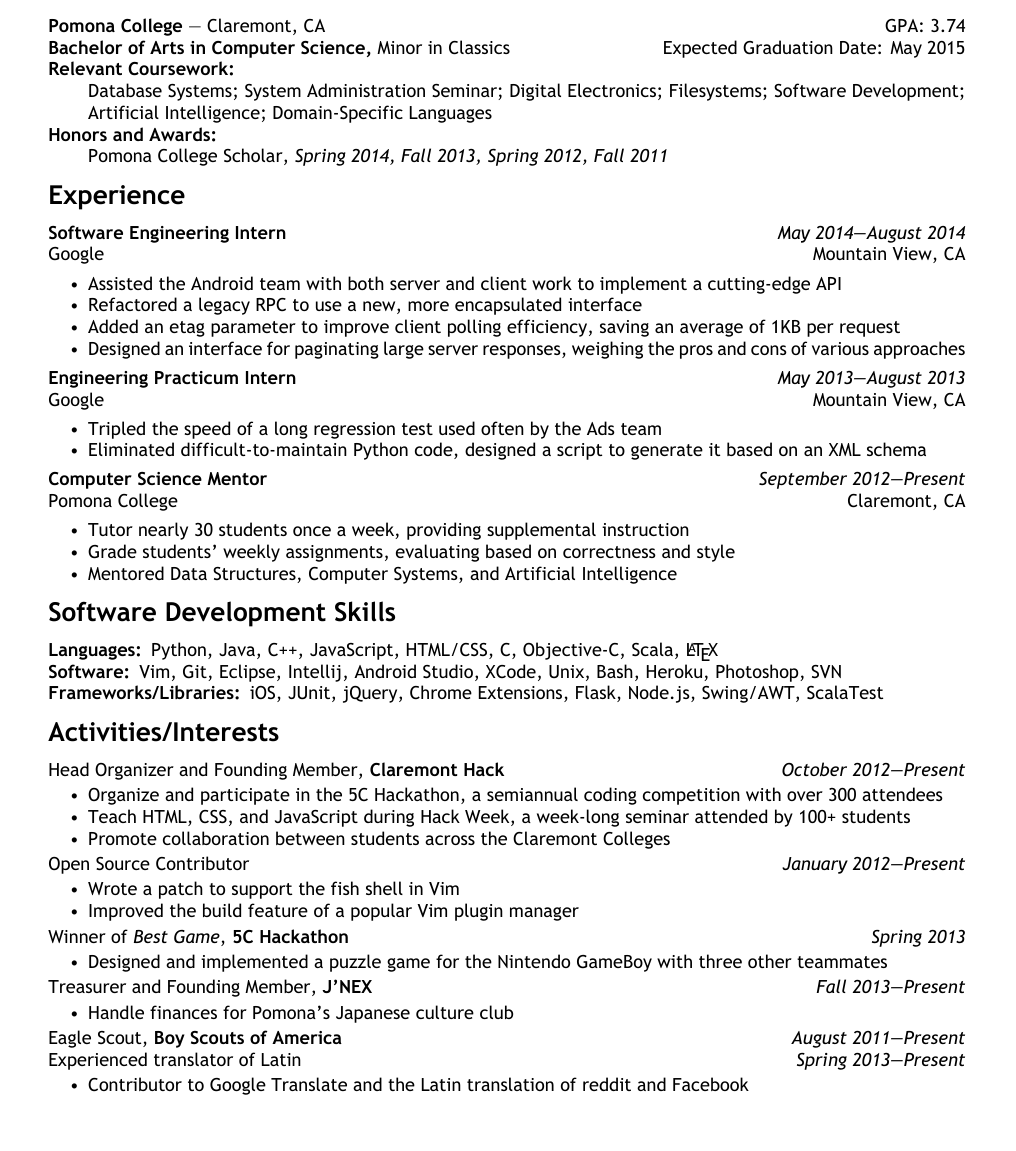
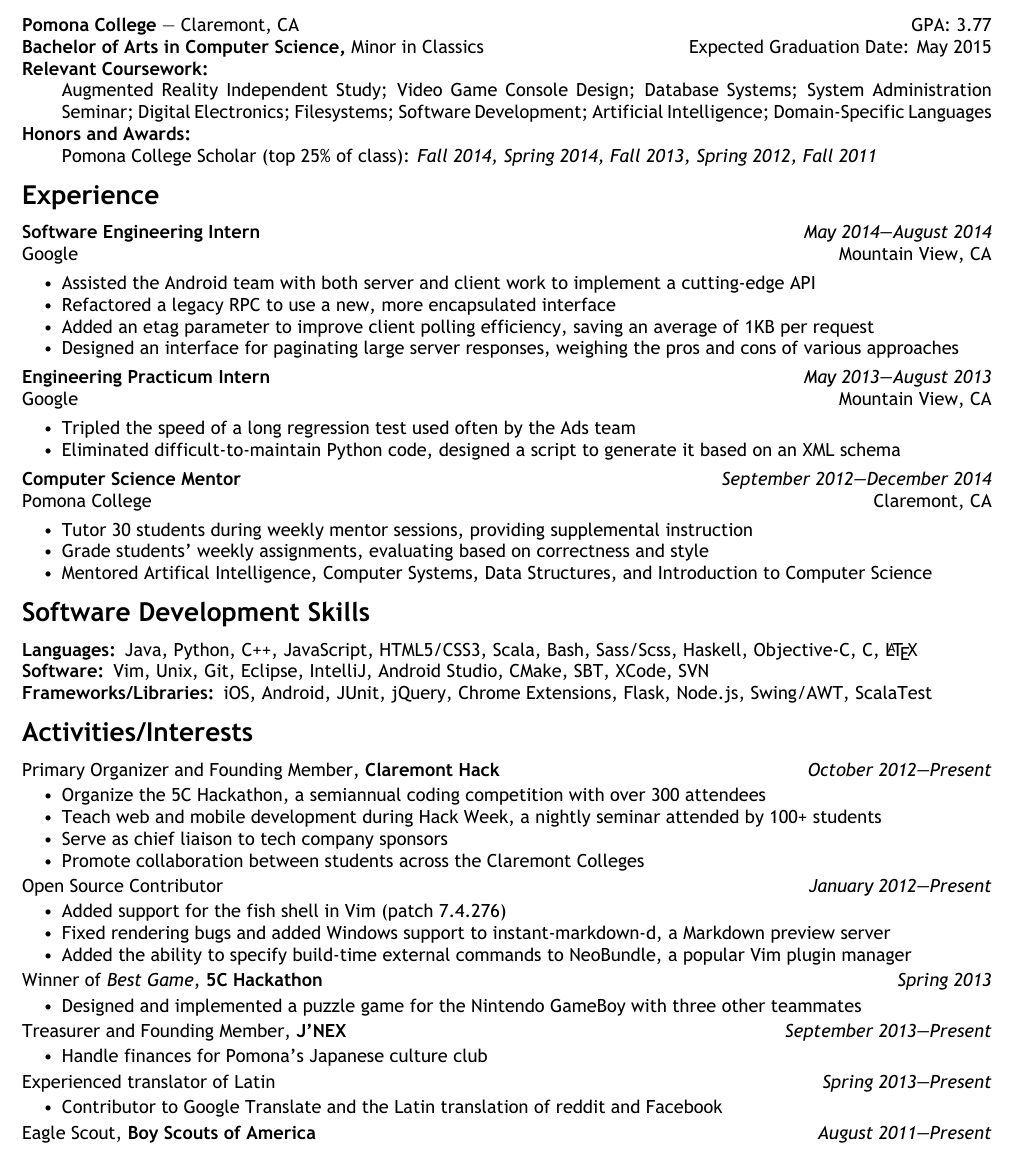
Before and after one commit to euclio/resume, a LaTeX CV (resume.tex): part of the page, cut so that both start at the same text, the shorter picture padded with empty space. The pictures show the PDF file resume.pdf that the author committed with the source.

Commit message:
update for Spring 2015

```diff
--- a/resume.tex
+++ b/resume.tex
@@ -84,6 +84,8 @@
     \begin{description}
         \item[Relevant Coursework:] \hfill \\
-            \begin{enumerate*}[itemjoin={{; }},afterlabel={},label={}]
+        \begin{enumerate*}[itemjoin={{; }},afterlabel={},label={}]
+            \item \course{Augmented Reality Independent Study}{Spring 2015}
+            \item \course{Video Game Console Design}{Spring 2015}
             \item \course{Database Systems}{Fall 2014}
             \item \course{System Administration Seminar}{Fall 2014}
             \item \course{Digital Electronics}{Fall 2014}
@@ -96,8 +98,8 @@
     \begin{description}
         \item[Honors and Awards:] \hfill \\
         \begin{enumerate*}[itemjoin={{; }},afterlabel={},label={}]
-            \item \award{Pomona College Scholar}{Spring 2014, Fall 2013,
-                    Spring 2012, Fall 2011}
+        \item \award{Pomona College Scholar (top 25\% of class)}{Fall 2014,
+        Spring 2014, Fall 2013, Spring 2012, Fall 2011}
         \end{enumerate*}
     \end{description}
 \end{itemize}
@@ -126,14 +128,14 @@
         \end{itemize}
 
     \item \experienceentry{Pomona College}{Claremont, CA}
-        {Computer Science Mentor}{September 2012---Present}
+        {Computer Science Mentor}{September 2012---December 2014}
         \begin{itemize}[topsep=4pt]
-            \item Tutor nearly 30 students once a week, providing supplemental
-                instruction
+            \item Tutor 30 students during weekly mentor sessions, providing
+                supplemental instruction
             \item Grade students' weekly assignments, evaluating
                 based on correctness and style
-            \item Mentored Data Structures, Computer Systems, and Artificial
-                Intelligence
+            \item Mentored Artifical Intelligence, Computer Systems, Data
+                Structures, and Introduction to Computer Science
         \end{itemize}
 \end{itemize}
 
@@ -146,3 +148,7 @@
         \item C++
         \item JavaScript
-        \item HTML/CSS
+        \item HTML5/CSS3
+        \item Scala
+        \item Bash
+        \item Sass/Scss
+        \item Haskell
@@ -163,9 +169,7 @@
         \item Android Studio
+        \item CMake
+        \item SBT
         \item XCode
-        \item Unix
-        \item Bash
-        \item Heroku
-        \item Photoshop
         \item SVN
     \end{enumerate*}
 \end{description}
@@ -174,6 +178,7 @@
     \item[Frameworks/Libraries:]
     \begin{enumerate*}[itemjoin={{, }},afterlabel={},label={}]
         \item iOS
+        \item Android
         \item JUnit
         \item jQuery
         \item Chrome Extensions
@@ -186,26 +191,30 @@
 
 \section*{Activities/Interests}
 \begin{itemize}[label=,leftmargin=0pt]
-    \item \activity{Head Organizer and Founding Member}{October 2012---Present}{Claremont Hack}
+    \item \activity{Primary Organizer and Founding Member}{October 2012---Present}{Claremont Hack}
         \begin{itemize}[topsep=2pt]
-            \item Organize and participate in the 5C Hackathon, a semiannual
-                coding competition with over 300 attendees
-            \item Teach HTML, CSS, and JavaScript during Hack Week, a week-long
-                seminar attended by 100+ students
+            \item Organize the 5C Hackathon, a semiannual coding competition
+                with over 300 attendees
+            \item Teach web and mobile development during Hack Week, a
+                nightly seminar attended by 100+ students
+            \item Serve as chief liaison to tech company sponsors
             \item Promote collaboration between students across the Claremont
                 Colleges
         \end{itemize}
     \item Open Source Contributor}\hfill\textit{January 2012---Present}
         \begin{itemize}[topsep=2pt]
-            \item Wrote a patch to support the fish shell in Vim
-            \item Improved the build feature of a popular Vim plugin manager
+            \item Added support for the fish shell in Vim (patch 7.4.276)
+            \item Fixed rendering bugs and added Windows support to
+                instant-markdown-d, a Markdown preview server
+            \item Added the ability to specify build-time external commands
+                to NeoBundle, a popular Vim plugin manager
         \end{itemize}
     \item \activity{Winner of \textit{Best Game}}{Spring 2013}{5C Hackathon}
         \begin{itemize}[topsep=2pt]
             \item Designed and implemented a puzzle game for the Nintendo
                 GameBoy with three other teammates
         \end{itemize}
-    \item \activity{Treasurer and Founding Member}{Fall 2013---Present}{J'NEX}
+        \item \activity{Treasurer and Founding Member}{September 2013---Present}{J'NEX}
         \begin{itemize}[topsep=2pt]
             \item Handle finances for Pomona's Japanese culture club
         \end{itemize}
@@ -215,6 +223,7 @@
             \item Contributor to Google Translate and the Latin translation of
                 reddit and Facebook
         \end{itemize}
+    \item \activity{Eagle Scout}{August 2011---Present}{Boy Scouts of America}
 \end{itemize}
 
 \end{document}
```
Also changed, not shown: resume.pdf, resume.tex (21 more changed lines).
